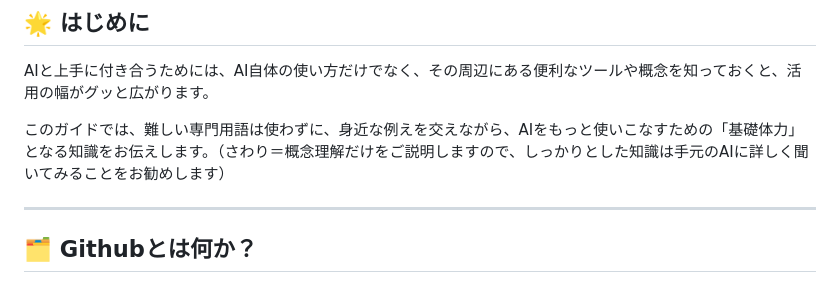
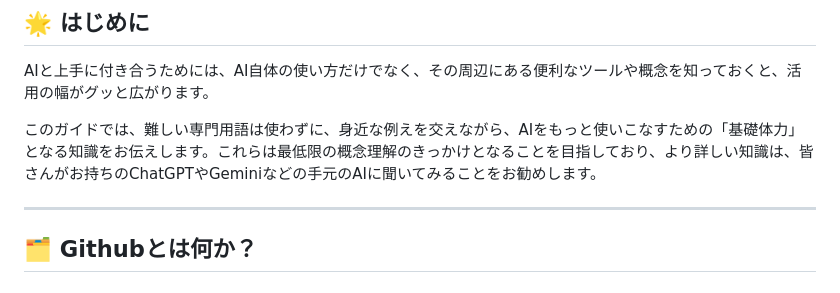
Before and after one commit to SAETAG/ai_workshop, a Markdown page: 当日資料（9月12日講義用）/4_自己学習のためのガイド/AI活用に役立つ周辺技術ガイド.md, the part around the change. GitHub-like rendering.

Commit message:
ガイド編集

```diff
--- a/当日資料（9月12日講義用）/4_自己学習のためのガイド/AI活用に役立つ周辺技術ガイド.md
+++ b/当日資料（9月12日講義用）/4_自己学習のためのガイド/AI活用に役立つ周辺技術ガイド.md
@@ -7,7 +7,7 @@
 
 AIと上手に付き合うためには、AI自体の使い方だけでなく、その周辺にある便利なツールや概念を知っておくと、活用の幅がグッと広がります。
 
-このガイドでは、難しい専門用語は使わずに、身近な例えを交えながら、AIをもっと使いこなすための「基礎体力」となる知識をお伝えします。（さわり＝概念理解だけをご説明しますので、しっかりとした知識は手元のAIに詳しく聞いてみることをお勧めします）
+このガイドでは、難しい専門用語は使わずに、身近な例えを交えながら、AIをもっと使いこなすための「基礎体力」となる知識をお伝えします。これらは最低限の概念理解のきっかけとなることを目指しており、より詳しい知識は、皆さんがお持ちのChatGPTやGeminiなどの手元のAIに聞いてみることをお勧めします。
 
 ---
 
```
